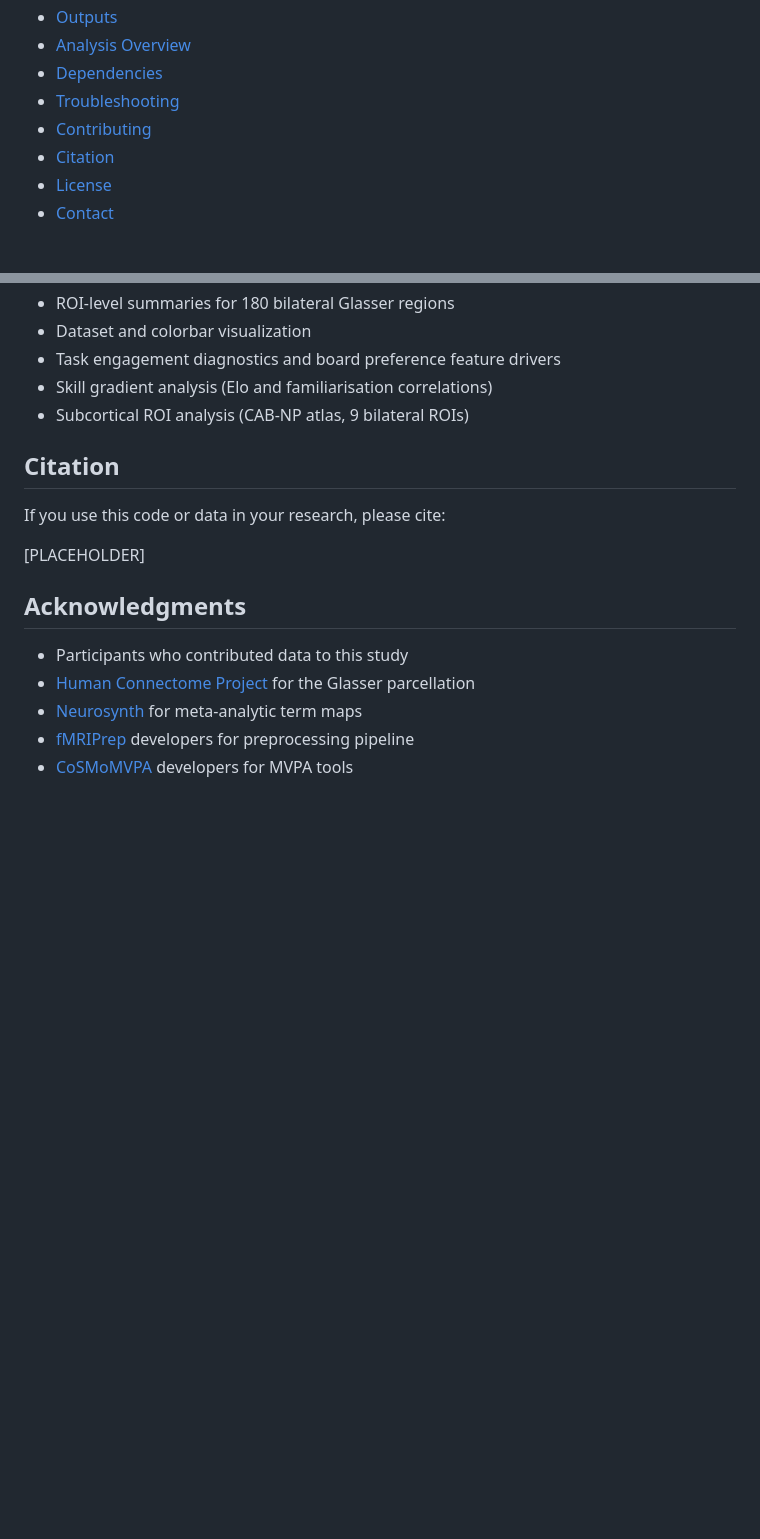
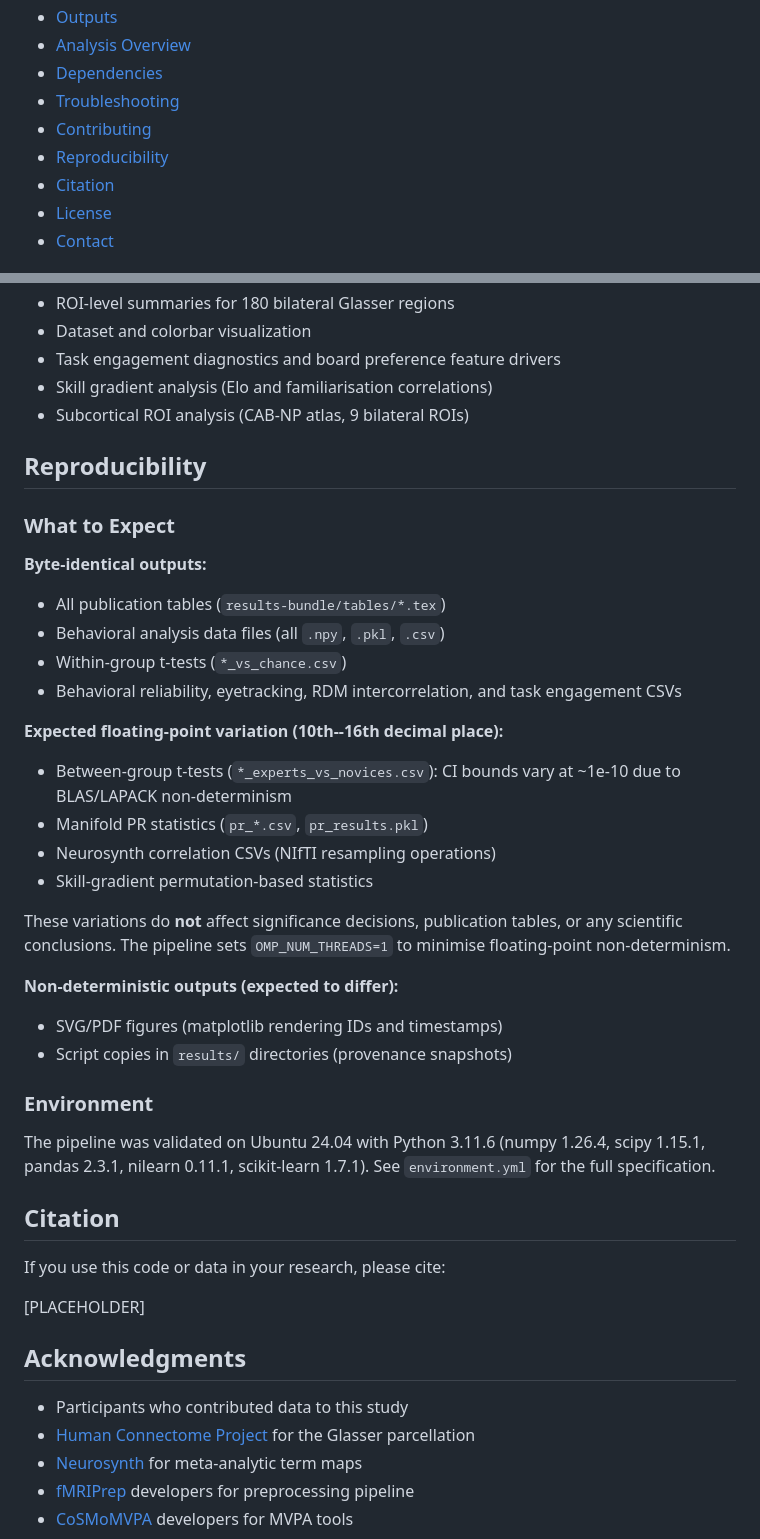
Before and after one commit to costantinoai/chess-expertise-2025, a Markdown page: README.md, 2 parts joined by grey strips. GitHub-like rendering; blank space fills up the shorter version.

Commit message:
Add reproducibility section to README
- Add Reproducibility section: what to expect (deterministic vs
  floating-point variation vs non-deterministic outputs) and
  environment details

```diff
--- a/README.md
+++ b/README.md
@@ -34,6 +34,7 @@ This repository contains the complete analysis code for our study investigating
 - [Dependencies](#dependencies)
 - [Troubleshooting](#troubleshooting)
 - [Contributing](#contributing)
+- [Reproducibility](#reproducibility)
 - [Citation](#citation)
 - [License](#license)
 - [Contact](#contact)
@@ -310,6 +311,32 @@ See [`chess-supplementary/README.md`](chess-supplementary/README.md) for details
 - Skill gradient analysis (Elo and familiarisation correlations)
 - Subcortical ROI analysis (CAB-NP atlas, 9 bilateral ROIs)
 
+## Reproducibility
+
+### What to Expect
+
+**Byte-identical outputs:**
+- All publication tables (`results-bundle/tables/*.tex`)
+- Behavioral analysis data files (all `.npy`, `.pkl`, `.csv`)
+- Within-group t-tests (`*_vs_chance.csv`)
+- Behavioral reliability, eyetracking, RDM intercorrelation, and task engagement CSVs
+
+**Expected floating-point variation (10th--16th decimal place):**
+- Between-group t-tests (`*_experts_vs_novices.csv`): CI bounds vary at ~1e-10 due to BLAS/LAPACK non-determinism
+- Manifold PR statistics (`pr_*.csv`, `pr_results.pkl`)
+- Neurosynth correlation CSVs (NIfTI resampling operations)
+- Skill-gradient permutation-based statistics
+
+These variations do **not** affect significance decisions, publication tables, or any scientific conclusions. The pipeline sets `OMP_NUM_THREADS=1` to minimise floating-point non-determinism.
+
+**Non-deterministic outputs (expected to differ):**
+- SVG/PDF figures (matplotlib rendering IDs and timestamps)
+- Script copies in `results/` directories (provenance snapshots)
+
+### Environment
+
+The pipeline was validated on Ubuntu 24.04 with Python 3.11.6 (numpy 1.26.4, scipy 1.15.1, pandas 2.3.1, nilearn 0.11.1, scikit-learn 1.7.1). See `environment.yml` for the full specification.
+
 ## Citation
 
 If you use this code or data in your research, please cite:
```
